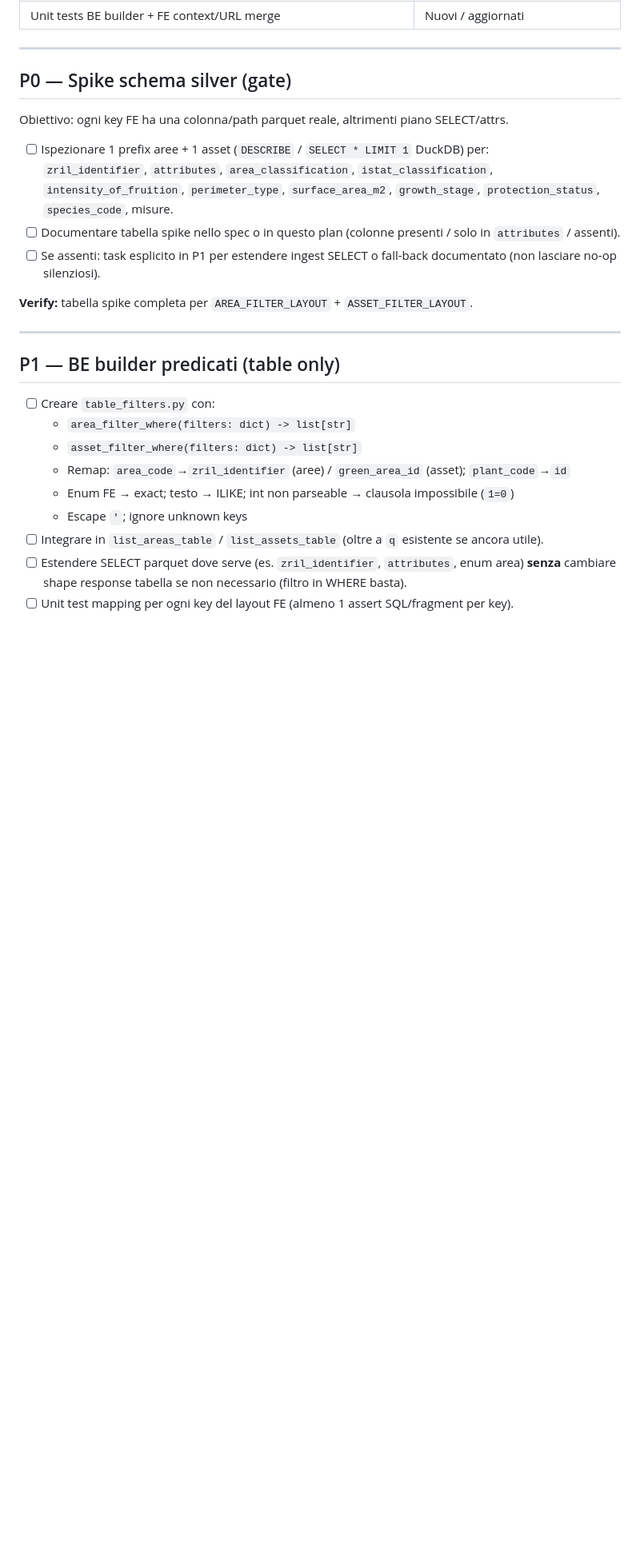
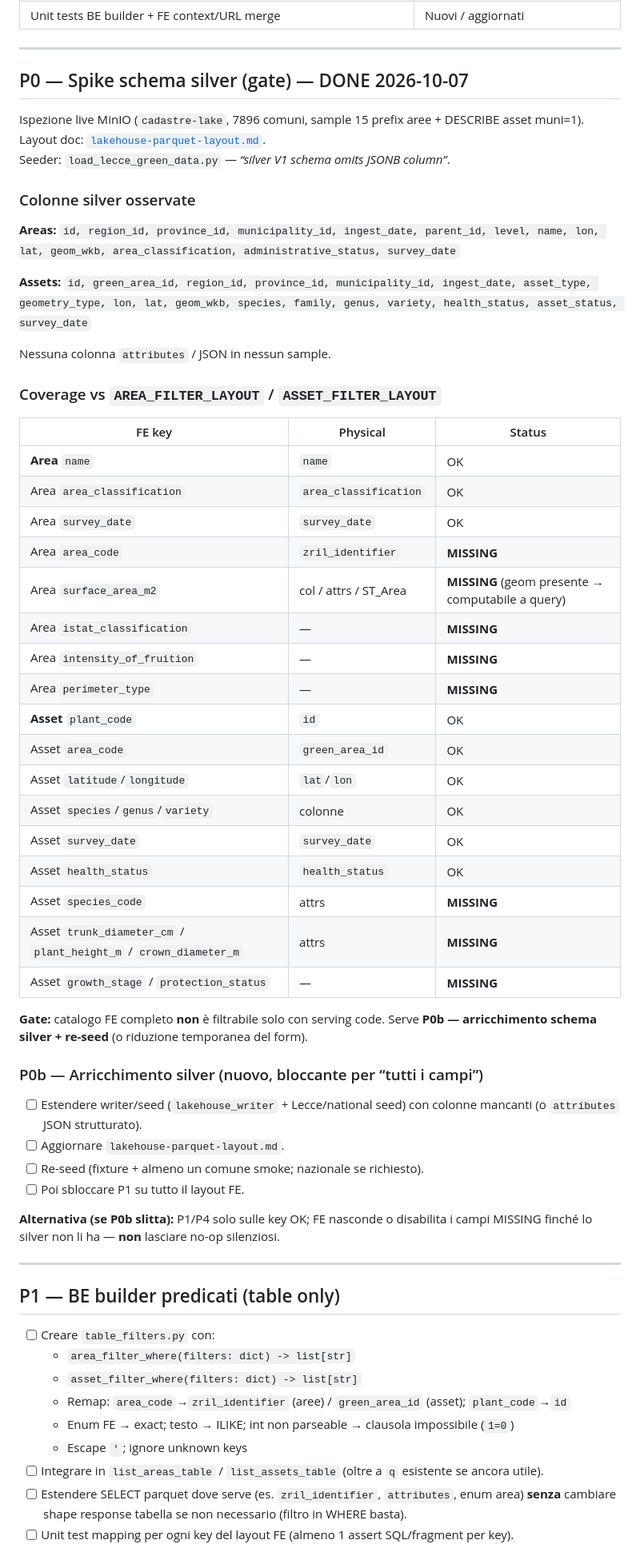
Before and after one commit to dany27041991/cadastre, a Markdown page: docs/design/2026-10-07-green-filters-cerca-map-table-plan.md, the part around one of its changes. Shown at 80% size. Rendered like a GitHub page; blank space fills up the shorter version.

Commit message:
docs: P0 silver schema spike for green filters
Co-authored-by: Cursor <cursoragent@cursor.com>

```diff
--- a/docs/design/2026-10-07-green-filters-cerca-map-table-plan.md
+++ b/docs/design/2026-10-07-green-filters-cerca-map-table-plan.md
@@ -34,16 +34,52 @@
 
 ---
 
-## P0 — Spike schema silver (gate)
+## P0 — Spike schema silver (gate) — DONE 2026-10-07
 
-Obiettivo: ogni key FE ha una colonna/path parquet reale, altrimenti piano SELECT/attrs.
+Ispezione live MinIO (`cadastre-lake`, 7896 comuni, sample 15 prefix aree + DESCRIBE asset muni=1).
+Layout doc: [`lakehouse-parquet-layout.md`](../infrastructure/lakehouse-parquet-layout.md).
+Seeder: `load_lecce_green_data.py` — *“silver V1 schema omits JSONB column”*.
 
-- [ ] Ispezionare 1 prefix aree + 1 asset (`DESCRIBE` / `SELECT * LIMIT 1` DuckDB) per:
-  `zril_identifier`, `attributes`, `area_classification`, `istat_classification`, `intensity_of_fruition`, `perimeter_type`, `surface_area_m2`, `growth_stage`, `protection_status`, `species_code`, misure.
-- [ ] Documentare tabella spike nello spec o in questo plan (colonne presenti / solo in `attributes` / assenti).
-- [ ] Se assenti: task esplicito in P1 per estendere ingest SELECT o fall-back documentato (non lasciare no-op silenziosi).
+### Colonne silver osservate
 
-**Verify:** tabella spike completa per `AREA_FILTER_LAYOUT` + `ASSET_FILTER_LAYOUT`.
+**Areas:** `id, region_id, province_id, municipality_id, ingest_date, parent_id, level, name, lon, lat, geom_wkb, area_classification, administrative_status, survey_date`
+
+**Assets:** `id, green_area_id, region_id, province_id, municipality_id, ingest_date, asset_type, geometry_type, lon, lat, geom_wkb, species, family, genus, variety, health_status, asset_status, survey_date`
+
+Nessuna colonna `attributes` / JSON in nessun sample.
+
+### Coverage vs `AREA_FILTER_LAYOUT` / `ASSET_FILTER_LAYOUT`
+
+| FE key | Physical | Status |
+|--------|----------|--------|
+| **Area** `name` | `name` | OK |
+| Area `area_classification` | `area_classification` | OK |
+| Area `survey_date` | `survey_date` | OK |
+| Area `area_code` | `zril_identifier` | **MISSING** |
+| Area `surface_area_m2` | col / attrs / ST_Area | **MISSING** (geom presente → computabile a query) |
+| Area `istat_classification` | — | **MISSING** |
+| Area `intensity_of_fruition` | — | **MISSING** |
+| Area `perimeter_type` | — | **MISSING** |
+| **Asset** `plant_code` | `id` | OK |
+| Asset `area_code` | `green_area_id` | OK |
+| Asset `latitude`/`longitude` | `lat`/`lon` | OK |
+| Asset `species`/`genus`/`variety` | colonne | OK |
+| Asset `survey_date` | `survey_date` | OK |
+| Asset `health_status` | `health_status` | OK |
+| Asset `species_code` | attrs | **MISSING** |
+| Asset `trunk_diameter_cm` / `plant_height_m` / `crown_diameter_m` | attrs | **MISSING** |
+| Asset `growth_stage` / `protection_status` | — | **MISSING** |
+
+**Gate:** catalogo FE completo **non** è filtrabile solo con serving code. Serve **P0b — arricchimento schema silver + re-seed** (o riduzione temporanea del form).
+
+### P0b — Arricchimento silver (nuovo, bloccante per “tutti i campi”)
+
+- [ ] Estendere writer/seed (`lakehouse_writer` + Lecce/national seed) con colonne mancanti (o `attributes` JSON strutturato).
+- [ ] Aggiornare `lakehouse-parquet-layout.md`.
+- [ ] Re-seed (fixture + almeno un comune smoke; nazionale se richiesto).
+- [ ] Poi sbloccare P1 su tutto il layout FE.
+
+**Alternativa (se P0b slitta):** P1/P4 solo sulle key OK; FE nasconde o disabilita i campi MISSING finché lo silver non li ha — **non** lasciare no-op silenziosi.
 
 ---
 
```
Also changed, not shown: other parts of docs/design/2026-10-07-green-filters-cerca-map-table-plan.md (+1 -1 lines).
